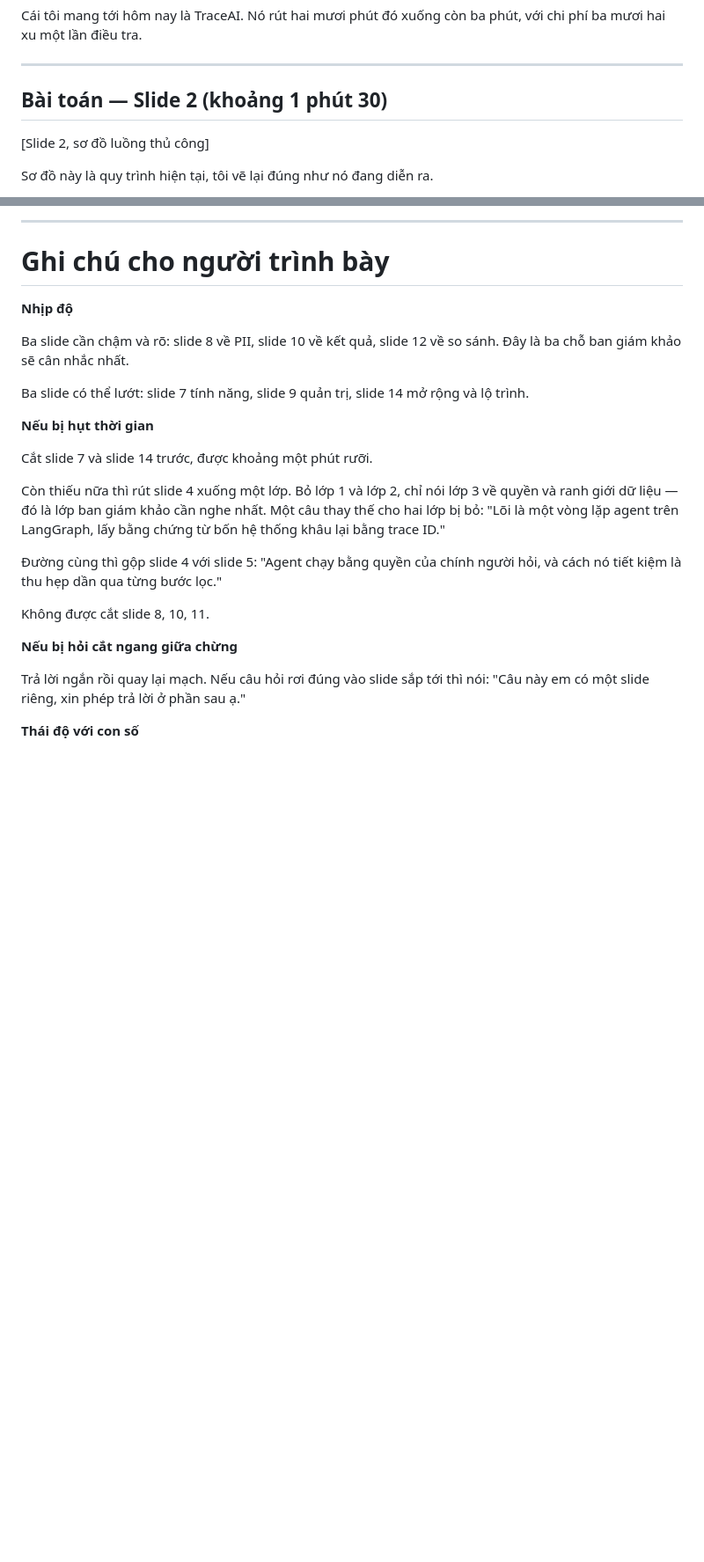
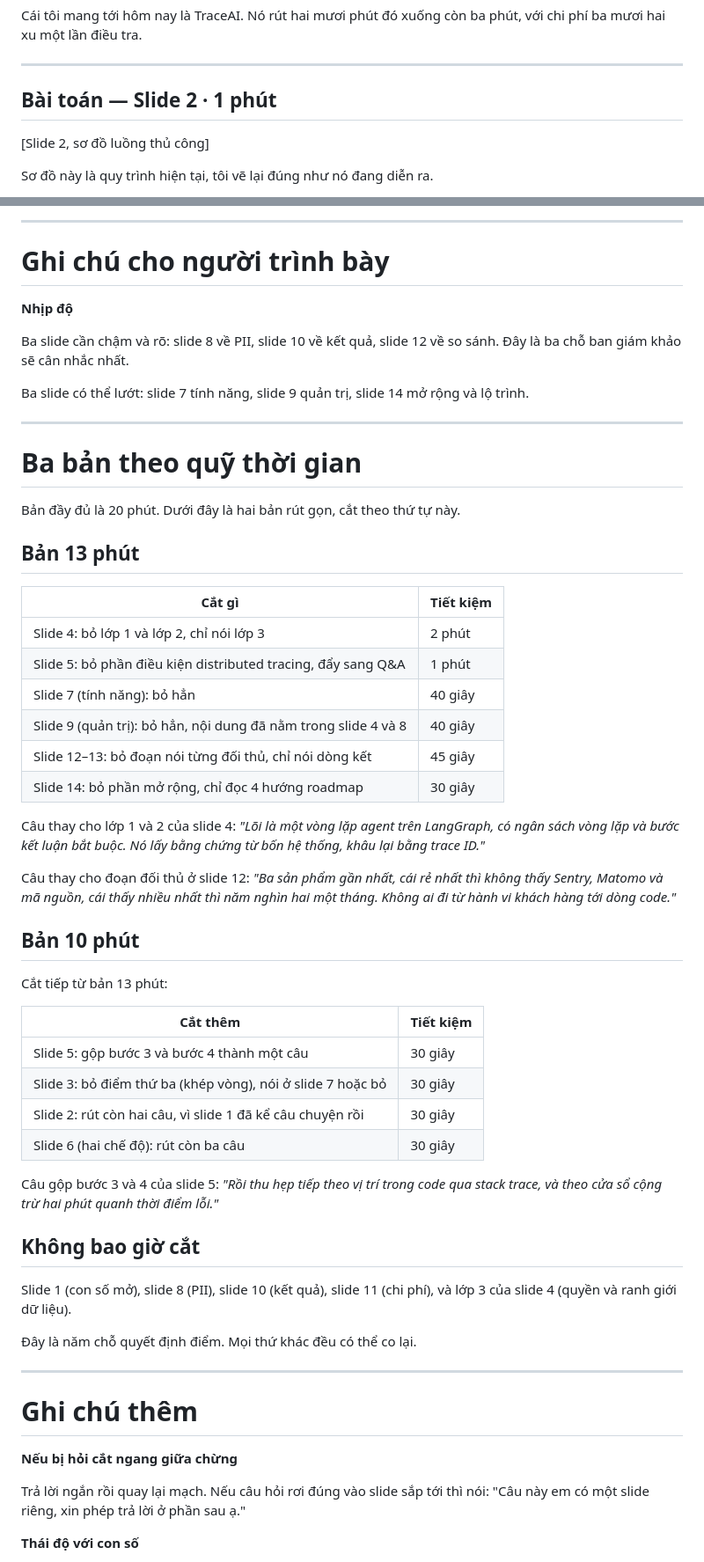
Before and after one commit to ngquangdat/traceai-docs, a Markdown page: kich-ban-thuyet-trinh.md, 2 parts joined by grey strips. Shown at 88% size. GitHub-like rendering; blank space fills up the shorter version.

```diff
--- a/kich-ban-thuyet-trinh.md
+++ b/kich-ban-thuyet-trinh.md
@@ -26,7 +31,7 @@ Cái tôi mang tới hôm nay là TraceAI. Nó rút hai mươi phút đó xuốn
 
 ---
 
-## Bài toán — Slide 2 (khoảng 1 phút 30)
+## Bài toán — Slide 2 · 1 phút
 
 [Slide 2, sơ đồ luồng thủ công]
 
@@ -366,15 +399,49 @@ Ba slide cần chậm và rõ: slide 8 về PII, slide 10 về kết quả, slid
 
 Ba slide có thể lướt: slide 7 tính năng, slide 9 quản trị, slide 14 mở rộng và lộ trình.
 
-**Nếu bị hụt thời gian**
+---
 
-Cắt slide 7 và slide 14 trước, được khoảng một phút rưỡi.
+# Ba bản theo quỹ thời gian
 
-Còn thiếu nữa thì rút slide 4 xuống một lớp. Bỏ lớp 1 và lớp 2, chỉ nói lớp 3 về quyền và ranh giới dữ liệu — đó là lớp ban giám khảo cần nghe nhất. Một câu thay thế cho hai lớp bị bỏ: "Lõi là một vòng lặp agent trên LangGraph, lấy bằng chứng từ bốn hệ thống khâu lại bằng trace ID."
+Bản đầy đủ là 20 phút. Dưới đây là hai bản rút gọn, cắt theo thứ tự này.
 
-Đường cùng thì gộp slide 4 với slide 5: "Agent chạy bằng quyền của chính người hỏi, và cách nó tiết kiệm là thu hẹp dần qua từng bước lọc."
+## Bản 13 phút
 
-Không được cắt slide 8, 10, 11.
+| Cắt gì | Tiết kiệm |
+|---|---|
+| Slide 4: bỏ lớp 1 và lớp 2, chỉ nói lớp 3 | 2 phút |
+| Slide 5: bỏ phần điều kiện distributed tracing, đẩy sang Q&A | 1 phút |
+| Slide 7 (tính năng): bỏ hẳn | 40 giây |
+| Slide 9 (quản trị): bỏ hẳn, nội dung đã nằm trong slide 4 và 8 | 40 giây |
+| Slide 12–13: bỏ đoạn nói từng đối thủ, chỉ nói dòng kết | 45 giây |
+| Slide 14: bỏ phần mở rộng, chỉ đọc 4 hướng roadmap | 30 giây |
+
+Câu thay cho lớp 1 và 2 của slide 4: *"Lõi là một vòng lặp agent trên LangGraph, có ngân sách vòng lặp và bước kết luận bắt buộc. Nó lấy bằng chứng từ bốn hệ thống, khâu lại bằng trace ID."*
+
+Câu thay cho đoạn đối thủ ở slide 12: *"Ba sản phẩm gần nhất, cái rẻ nhất thì không thấy Sentry, Matomo và mã nguồn, cái thấy nhiều nhất thì năm nghìn hai một tháng. Không ai đi từ hành vi khách hàng tới dòng code."*
+
+## Bản 10 phút
+
+Cắt tiếp từ bản 13 phút:
+
+| Cắt thêm | Tiết kiệm |
+|---|---|
+| Slide 5: gộp bước 3 và bước 4 thành một câu | 30 giây |
+| Slide 3: bỏ điểm thứ ba (khép vòng), nói ở slide 7 hoặc bỏ | 30 giây |
+| Slide 2: rút còn hai câu, vì slide 1 đã kể câu chuyện rồi | 30 giây |
+| Slide 6 (hai chế độ): rút còn ba câu | 30 giây |
+
+Câu gộp bước 3 và 4 của slide 5: *"Rồi thu hẹp tiếp theo vị trí trong code qua stack trace, và theo cửa sổ cộng trừ hai phút quanh thời điểm lỗi."*
+
+## Không bao giờ cắt
+
+Slide 1 (con số mở), slide 8 (PII), slide 10 (kết quả), slide 11 (chi phí), và lớp 3 của slide 4 (quyền và ranh giới dữ liệu).
+
+Đây là năm chỗ quyết định điểm. Mọi thứ khác đều có thể co lại.
+
+---
+
+# Ghi chú thêm
 
 **Nếu bị hỏi cắt ngang giữa chừng**
 
```
Also changed, not shown: other parts of kich-ban-thuyet-trinh.md (+51 -18 lines).
